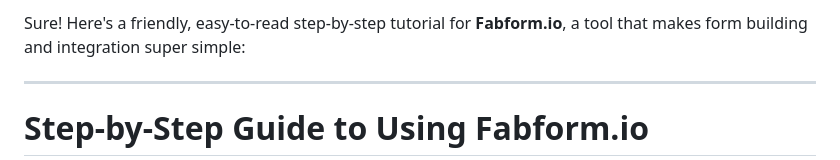
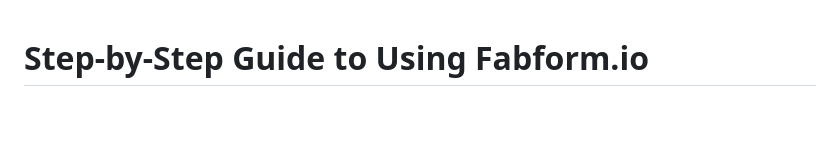
Before and after one commit to fabforms/form-backend, a Markdown page: README.md, the part around the change. Drawn GitHub-style; blank space fills up the shorter version.

```diff
--- a/README.md
+++ b/README.md
@@ -1,6 +1,4 @@
-Sure! Here's a friendly, easy-to-read step-by-step tutorial for **Fabform.io**, a tool that makes form building and integration super simple:
 
----
 
 # Step-by-Step Guide to Using Fabform.io
 
```
